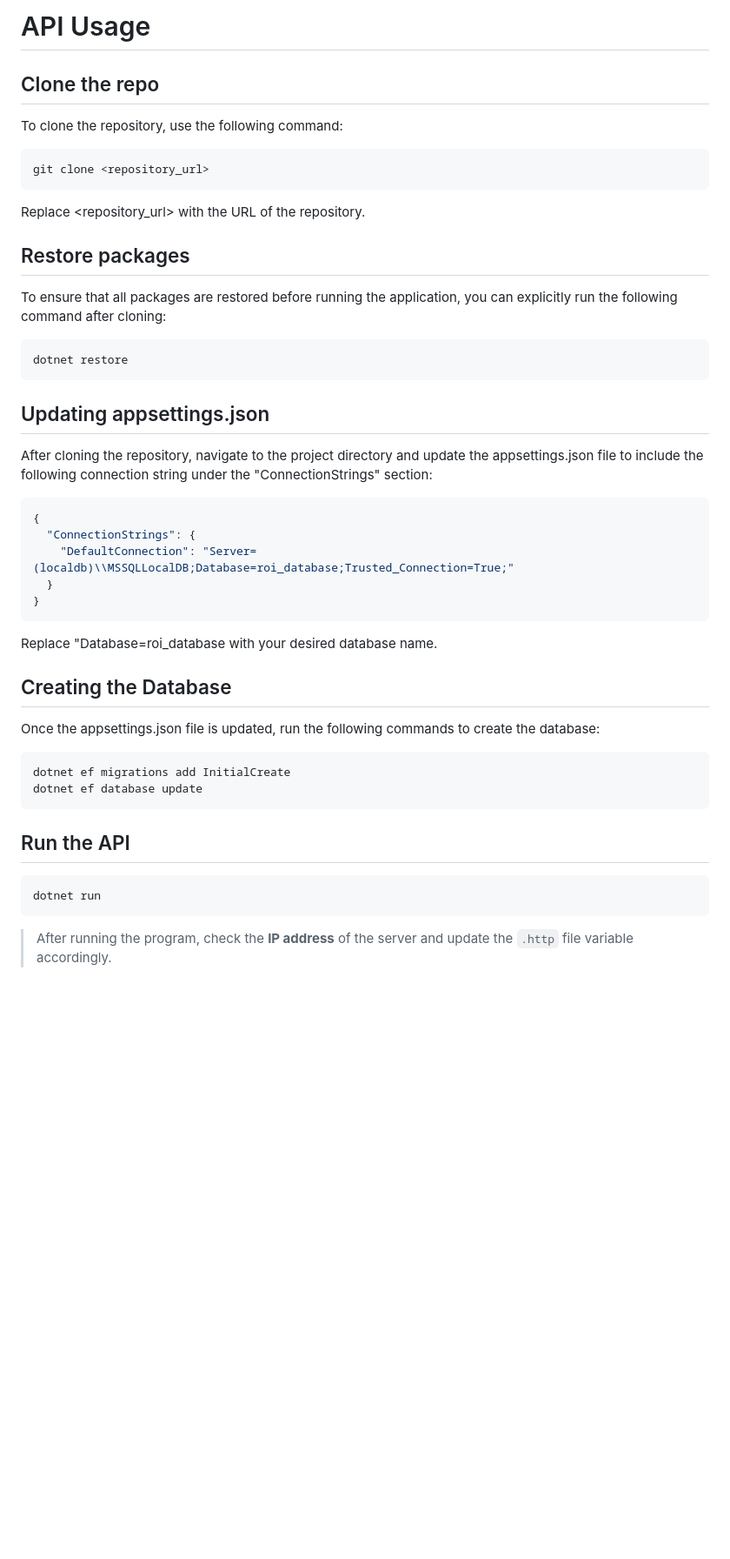
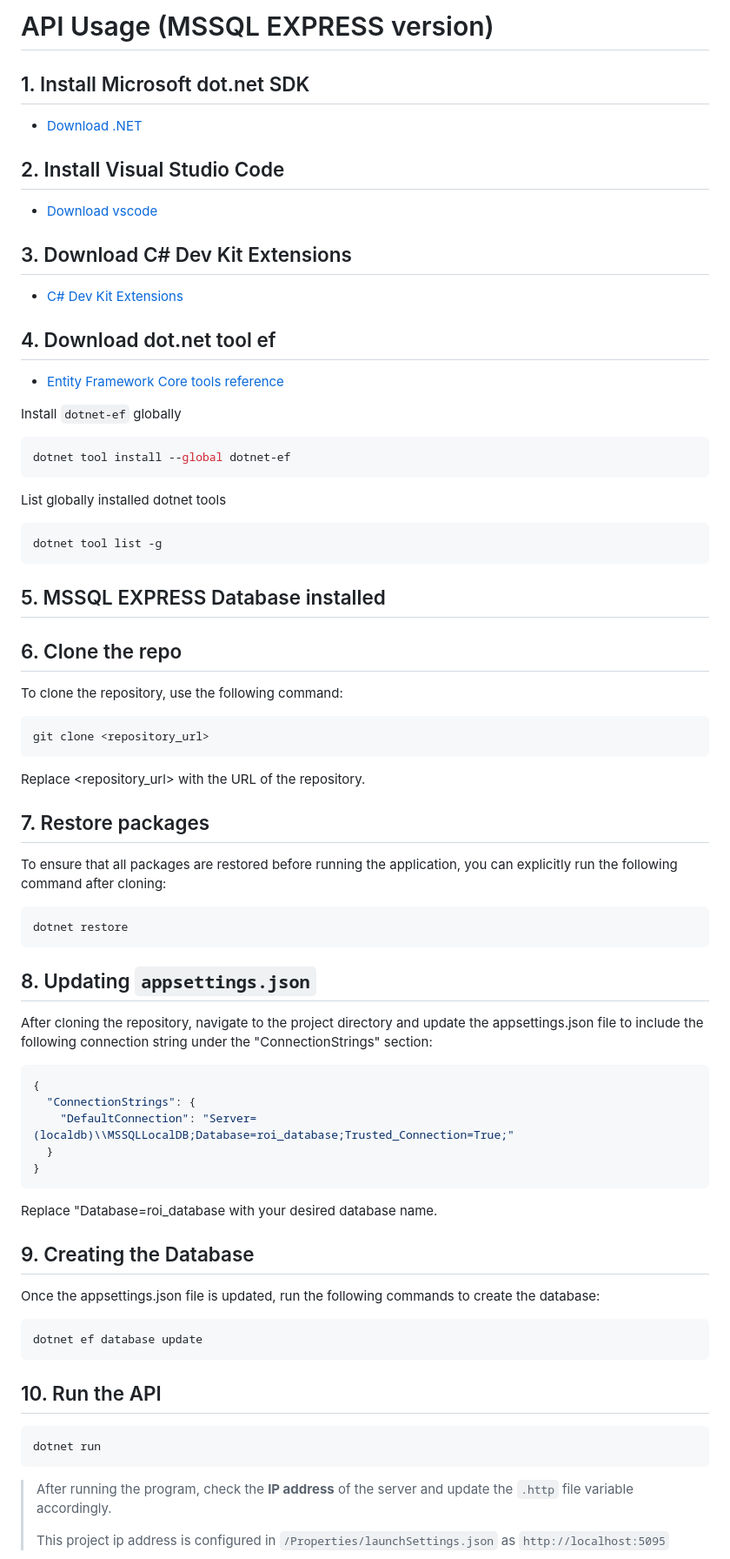
Before and after one commit to Jalal-Alhaddad/roi-api-2024, a Markdown page: Documents/API Usage.md, the part around the change printed below. Shown: that part at 87% size. Drawn GitHub-style; blank space fills up the shorter version.

````diff
--- a/API Usage.md
+++ b/Documents/API Usage.md
@@ -1,6 +1,36 @@
-# API Usage
+# API Usage (MSSQL EXPRESS version)
 
-## Clone the repo
+## 1. Install Microsoft dot.net SDK
+
+- [Download .NET](https://dotnet.microsoft.com/en-us/download/dotnet)
+
+## 2. Install Visual Studio Code
+
+- [Download vscode](https://code.visualstudio.com/download)
+
+## 3. Download C# Dev Kit Extensions
+
+- [C# Dev Kit Extensions](https://marketplace.visualstudio.com/items?itemName=ms-dotnettools.csdevkit)
+
+## 4. Download dot.net tool ef
+
+- [Entity Framework Core tools reference](https://learn.microsoft.com/en-us/ef/core/cli/dotnet)
+
+Install `dotnet-ef` globally
+
+```bash
+dotnet tool install --global dotnet-ef
+```
+
+List globally installed dotnet tools
+
+```bash
+dotnet tool list -g
+```
+
+## 5. MSSQL EXPRESS Database installed
+
+## 6. Clone the repo
 
 To clone the repository, use the following command:
 
@@ -10,7 +40,7 @@ git clone <repository_url>
 
 Replace <repository_url> with the URL of the repository.
 
-## Restore packages
+## 7. Restore packages
 
 To ensure that all packages are restored before running the application, you can explicitly run the following command after cloning:
 
@@ -18,7 +48,7 @@ To ensure that all packages are restored before running the application, you can
 dotnet restore
 ```
 
-## Updating appsettings.json
+## 8. Updating `appsettings.json`
 
 After cloning the repository, navigate to the project directory and update the appsettings.json file to include the following connection string under the "ConnectionStrings" section:
 
@@ -32,20 +62,21 @@ After cloning the repository, navigate to the project directory and update the a
 
 Replace "Database=roi_database with your desired database name.
 
-## Creating the Database
+## 9. Creating the Database
 
 Once the appsettings.json file is updated, run the following commands to create the database:
 
 ```bash
-dotnet ef migrations add InitialCreate
 dotnet ef database update
 ```
 
-## Run the API
+## 10. Run the API
 
 ```bash
 dotnet run
 ```
 
 > After running the program, check the **IP address** of the server and update the `.http` file variable accordingly.
+>
+> This project ip address is configured in `/Properties/launchSettings.json`  as `http://localhost:5095`
 
````
Also changed, not shown: other parts of Documents/API Usage.md (+11 -7 lines), README.md (+4 -4 lines), Documents/Understanding Fetch API.md (renamed from Understanding Fetch API.md), Images/JH_2024-05-26-17-32-46.png (added), Slides/01.png (added), Slides/02.png (added), Slides/03.png (added), Slides/04.png (added), 4 other files.
